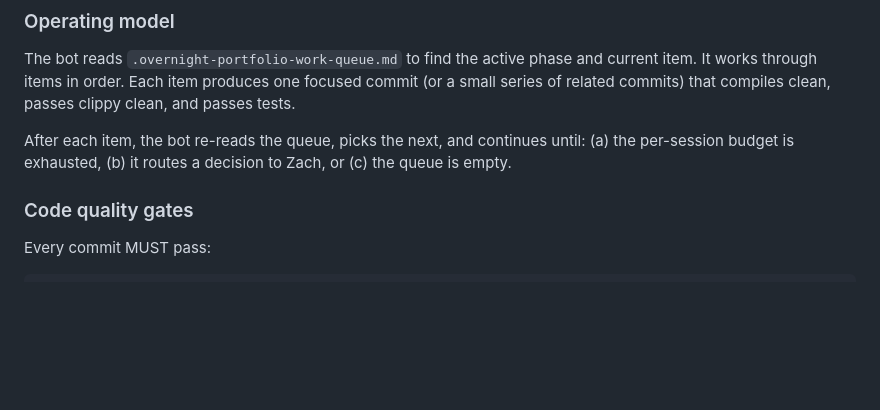
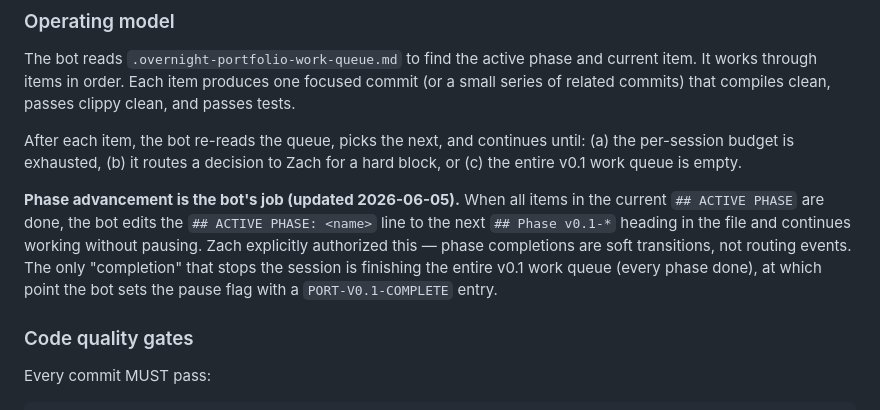
Before and after one commit to zernst3/rust-portfolio, a Markdown page: AGENTS.md, the part around the change. Rendered like a GitHub page; blank space fills up the shorter version.

Commit message:
policy(routine): auto-advance phases; only stop on budget or hard block
Updated 2026-06-05 at Zach explicit ask: the bot now auto-advances the
## ACTIVE PHASE line in .overnight-portfolio-work-queue.md when all
items in the current phase are done, and continues working without
pausing. Stops only on: budget cap reached, hard routing decision the
clear-winner test cannot resolve, or finishing the entire v0.1 queue.

Old policy (Zach manually advances; bot pauses at each phase) created
unnecessary friction between sessions of mostly-mechanical work. New
policy keeps the long-running session running until budget is the
natural stopping point.

Companion edits (gitignored, local-only):
- ~/.claude/routine-prompts/portfolio-port-session.md
- .overnight-portfolio-work-queue.md (top policy note)

Cite: PORT-CC-1.

```diff
--- a/AGENTS.md
+++ b/AGENTS.md
@@ -52,7 +52,9 @@ Even with a clear winner, ROUTE to Zach when the choice:
 
 The bot reads `.overnight-portfolio-work-queue.md` to find the active phase and current item. It works through items in order. Each item produces one focused commit (or a small series of related commits) that compiles clean, passes clippy clean, and passes tests.
 
-After each item, the bot re-reads the queue, picks the next, and continues until: (a) the per-session budget is exhausted, (b) it routes a decision to Zach, or (c) the queue is empty.
+After each item, the bot re-reads the queue, picks the next, and continues until: (a) the per-session budget is exhausted, (b) it routes a decision to Zach for a hard block, or (c) the entire v0.1 work queue is empty.
+
+**Phase advancement is the bot's job (updated 2026-06-05).** When all items in the current `## ACTIVE PHASE` are done, the bot edits the `## ACTIVE PHASE: <name>` line to the next `## Phase v0.1-*` heading in the file and continues working without pausing. Zach explicitly authorized this — phase completions are soft transitions, not routing events. The only "completion" that stops the session is finishing the entire v0.1 work queue (every phase done), at which point the bot sets the pause flag with a `PORT-V0.1-COMPLETE` entry.
 
 ### Code quality gates
 
```
